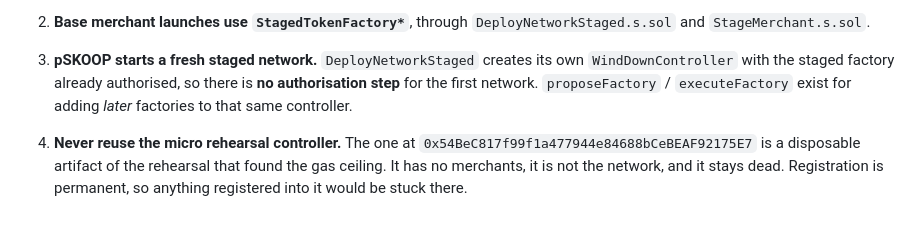
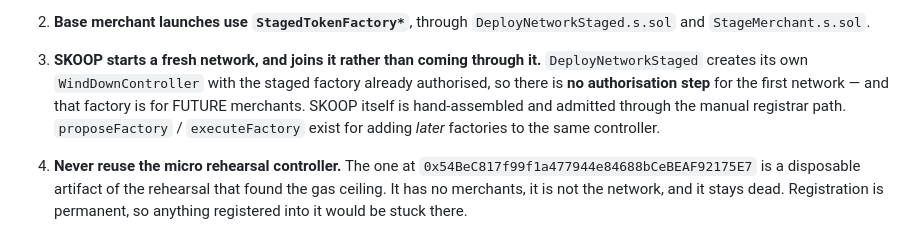
Before and after one commit to KOKOSICECREAM/PunchCard, a Markdown page: docs/deployment-runbook.md, the part around the change. Drawn GitHub-style.

Commit message:
Runbook rule 3 still said pSKOOP, and implied SKOOP uses the factory
Two things stale in one sentence. The name, and the claim that SKOOP "starts a
fresh staged network" — which reads as though it launches through that network's
factory. It does not: the factory deployed in step 1 is for future merchants, and
SKOOP is hand-assembled and admitted through the registrar.

Both corrected in the rules block, which is the first thing anyone reads.

Co-Authored-By: Claude Opus 5 <noreply@anthropic.com>

```diff
--- a/docs/deployment-runbook.md
+++ b/docs/deployment-runbook.md
@@ -20,10 +20,12 @@ necessary.
 2. **Base merchant launches use `StagedTokenFactory*`**, through
    `DeployNetworkStaged.s.sol` and `StageMerchant.s.sol`.
 
-3. **pSKOOP starts a fresh staged network.** `DeployNetworkStaged` creates its own
-   `WindDownController` with the staged factory already authorised, so there is **no
-   authorisation step** for the first network. `proposeFactory` / `executeFactory` exist
-   for adding *later* factories to that same controller.
+3. **SKOOP starts a fresh network, and joins it rather than coming through it.**
+   `DeployNetworkStaged` creates its own `WindDownController` with the staged factory
+   already authorised, so there is **no authorisation step** for the first network — and
+   that factory is for FUTURE merchants. SKOOP itself is hand-assembled and admitted through
+   the manual registrar path. `proposeFactory` / `executeFactory` exist for adding *later*
+   factories to the same controller.
 
 4. **Never reuse the micro rehearsal controller.** The one at
    `0x54BeC817f99f1a477944e84688bCeBEAF92175E7` is a disposable artifact of the rehearsal
```
